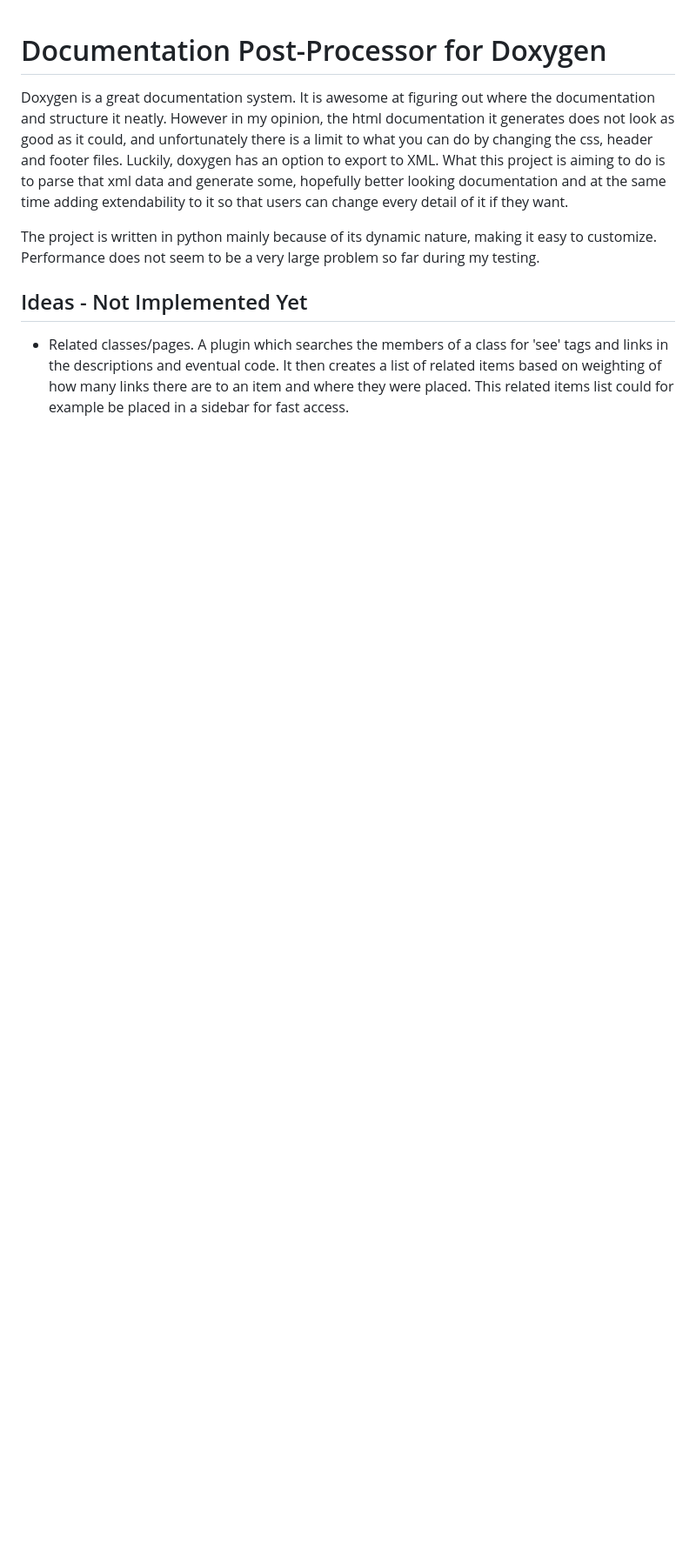
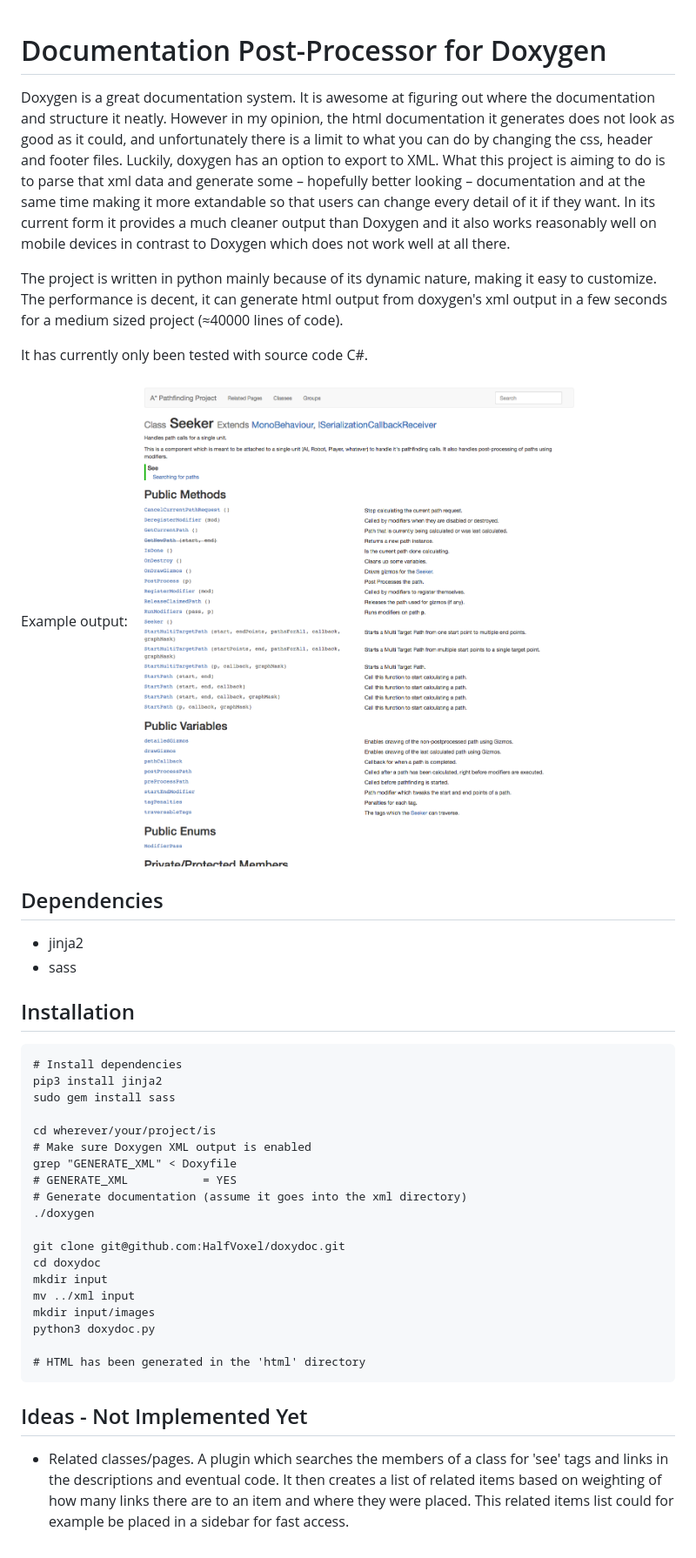
Before and after one commit to HalfVoxel/doxydoc, a Markdown page: readme.md, the part around the change. Shown: that part at 87% size. Drawn GitHub-style; pictures changed too: docs/example.png (added); blank space fills up the shorter version.

```diff
--- a/readme.md
+++ b/readme.md
@@ -1,12 +1,42 @@
 # Documentation Post-Processor for Doxygen
-
 
 Doxygen is a great documentation system. It is awesome at figuring out where the documentation and structure it neatly.
 However in my opinion, the html documentation it generates does not look as good as it could, and unfortunately there is a limit to what you can do by changing the css, header and footer files. Luckily, doxygen has an option to export to XML.
-What this project is aiming to do is to parse that xml data and generate some, hopefully better looking documentation and at the same time adding extendability to it so that users can change every detail of it if they want.
+What this project is aiming to do is to parse that xml data and generate some – hopefully better looking – documentation and at the same time making it more extandable so that users can change every detail of it if they want. In its current form it provides a much cleaner output than Doxygen and it also works reasonably well on mobile devices in contrast to Doxygen which does not work well at all there.
 
-The project is written in python mainly because of its dynamic nature, making it easy to customize. Performance does not seem to be a very large problem so far during my testing.
+The project is written in python mainly because of its dynamic nature, making it easy to customize. The performance is decent, it can generate html output from doxygen's xml output in a few seconds for a medium sized project (≈40000 lines of code).
 
+It has currently only been tested with source code C#.
+
+Example output:
+![example](/docs/example.png?raw=true "Example Output")
+
+## Dependencies
+- jinja2
+- sass
+
+## Installation
+~~~~
+# Install dependencies
+pip3 install jinja2
+sudo gem install sass
+
+cd wherever/your/project/is
+# Make sure Doxygen XML output is enabled
+grep "GENERATE_XML" < Doxyfile
+# GENERATE_XML           = YES
+# Generate documentation (assume it goes into the xml directory)
+./doxygen
+
+git clone git@github.com:HalfVoxel/doxydoc.git
+cd doxydoc
+mkdir input
+mv ../xml input
+mkdir input/images
+python3 doxydoc.py
+
+# HTML has been generated in the 'html' directory
+~~~~
 
 ## Ideas - Not Implemented Yet
 - Related classes/pages. A plugin which searches the members of a class for 'see' tags and links in the descriptions and eventual code. It then creates a list of related items based on weighting of how many links there are to an item and where they were placed. This related items list could for example be placed in a sidebar for fast access.
```
